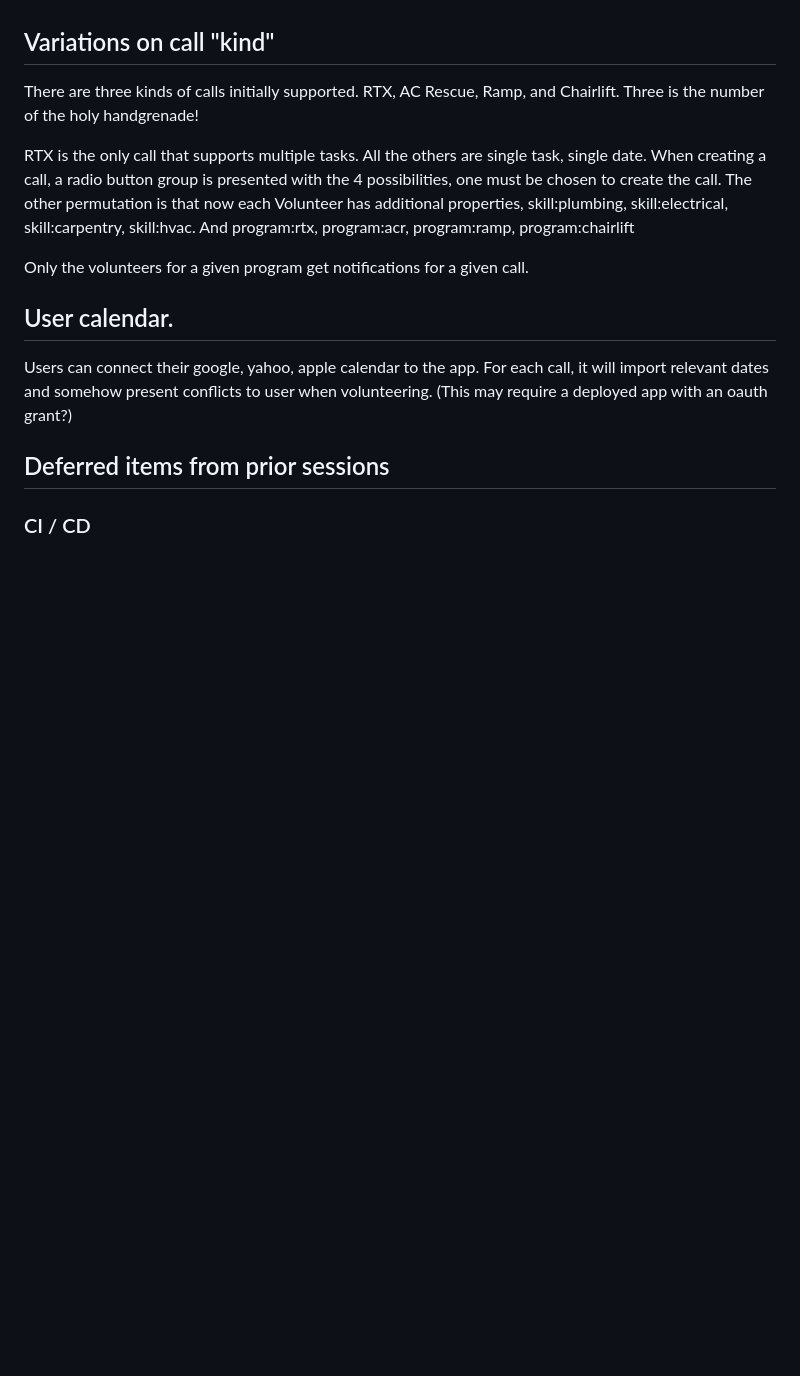
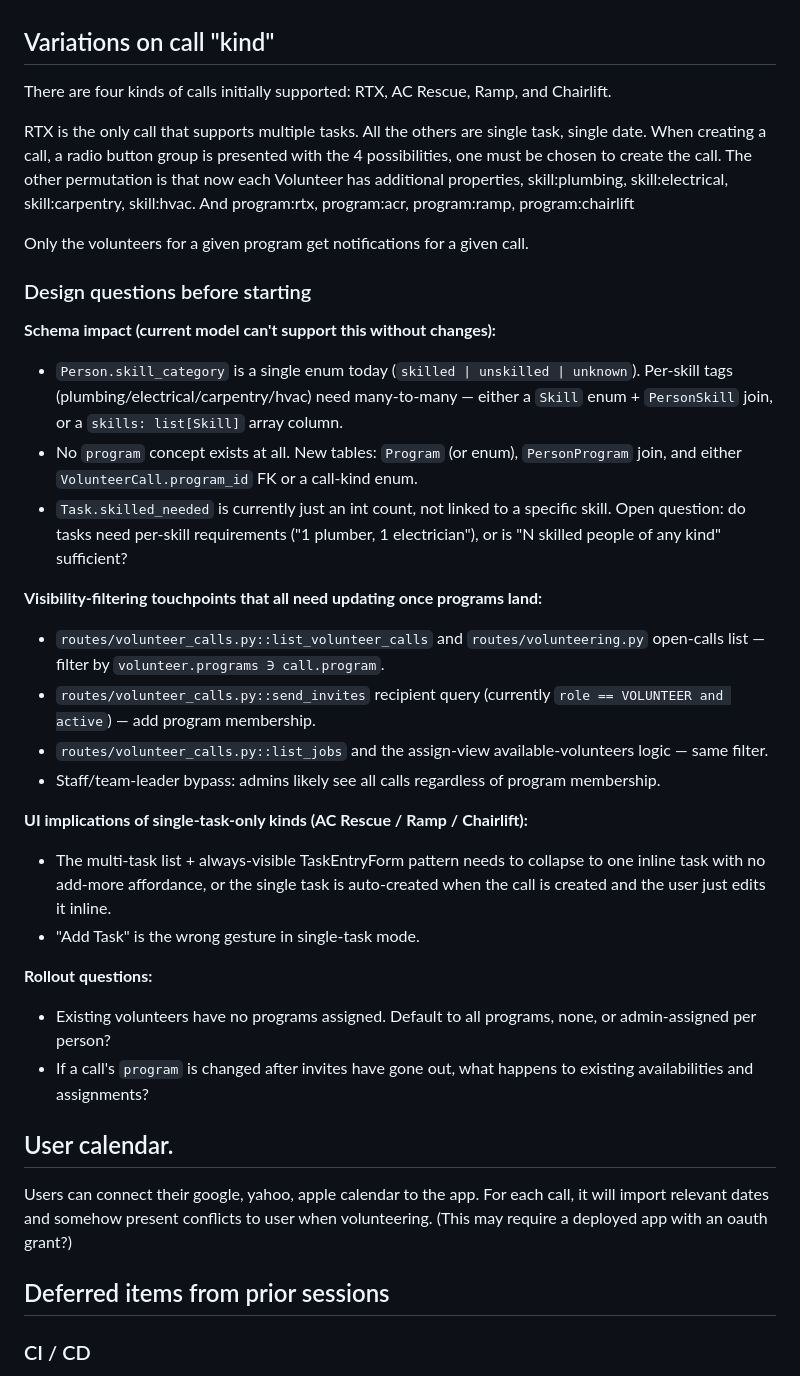
Before and after one commit to marvingreenberg/rtaff-volunteer-call, a Markdown page: # todo.md, the part around the change. Drawn GitHub-style; blank space fills up the shorter version.

Commit message:
todo.md: expand call-kind section with design questions and schema impact

```diff
--- a/# todo.md
+++ b/# todo.md
@@ -3,8 +3,7 @@
 Let's do some usability items.
 
 ## Variations on call "kind"
-There are three kinds of calls initially supported.  RTX, AC Rescue, Ramp, and Chairlift.  Three is the number of the
-holy handgrenade!
+There are four kinds of calls initially supported: RTX, AC Rescue, Ramp, and Chairlift.
 
 RTX is the only call that supports multiple tasks.  All the others are single task, single date.
 When creating a call, a radio button group is presented with the 4 possibilities, one must be chosen to create the call.
@@ -12,6 +11,43 @@ The other permutation is that now each Volunteer has additional properties, skil
 skill:hvac.  And program:rtx, program:acr, program:ramp, program:chairlift
 
 Only the volunteers for a given program get notifications for a given call.
+
+### Design questions before starting
+
+**Schema impact (current model can't support this without changes):**
+
+- `Person.skill_category` is a single enum today (`skilled | unskilled | unknown`). Per-skill tags
+  (plumbing/electrical/carpentry/hvac) need many-to-many — either a `Skill` enum + `PersonSkill`
+  join, or a `skills: list[Skill]` array column.
+- No `program` concept exists at all. New tables: `Program` (or enum), `PersonProgram` join,
+  and either `VolunteerCall.program_id` FK or a call-kind enum.
+- `Task.skilled_needed` is currently just an int count, not linked to a specific skill. Open
+  question: do tasks need per-skill requirements ("1 plumber, 1 electrician"), or is "N skilled
+  people of any kind" sufficient?
+
+**Visibility-filtering touchpoints that all need updating once programs land:**
+
+- `routes/volunteer_calls.py::list_volunteer_calls` and `routes/volunteering.py` open-calls list —
+  filter by `volunteer.programs ∋ call.program`.
+- `routes/volunteer_calls.py::send_invites` recipient query (currently `role == VOLUNTEER and active`) —
+  add program membership.
+- `routes/volunteer_calls.py::list_jobs` and the assign-view available-volunteers logic —
+  same filter.
+- Staff/team-leader bypass: admins likely see all calls regardless of program membership.
+
+**UI implications of single-task-only kinds (AC Rescue / Ramp / Chairlift):**
+
+- The multi-task list + always-visible TaskEntryForm pattern needs to collapse to one inline task
+  with no add-more affordance, or the single task is auto-created when the call is created and the
+  user just edits it inline.
+- "Add Task" is the wrong gesture in single-task mode.
+
+**Rollout questions:**
+
+- Existing volunteers have no programs assigned. Default to all programs, none, or admin-assigned
+  per person?
+- If a call's `program` is changed after invites have gone out, what happens to existing
+  availabilities and assignments?
 
 
 
```
